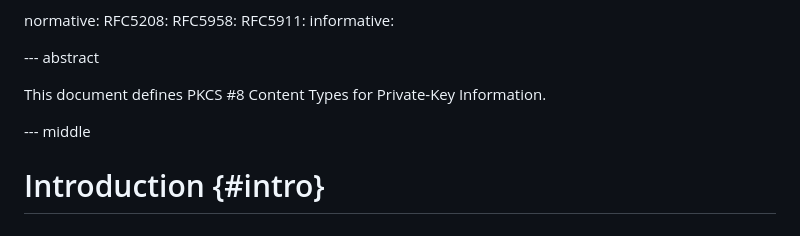
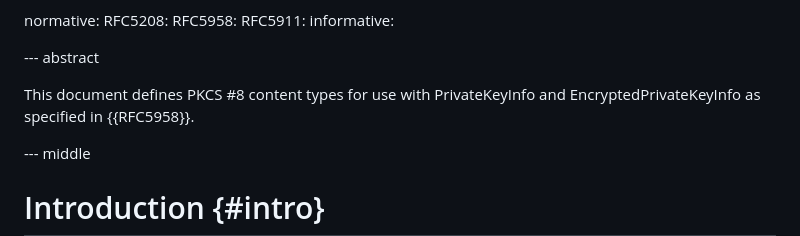
Before and after one commit to lamps-wg/pkcs8-PriKeyInfoCt, a Markdown page: draft-mandel-lamps-pkcs8-prikeyinfo-contenttypes.md, the part around the change. Drawn GitHub-style.

Commit message:
Update Abstract

```diff
--- a/draft-mandel-lamps-pkcs8-prikeyinfo-contenttypes.md
+++ b/draft-mandel-lamps-pkcs8-prikeyinfo-contenttypes.md
@@ -44,7 +44,9 @@ informative:
 
 --- abstract
 
-This document defines PKCS #8 Content Types for Private-Key Information.
+This document defines PKCS #8 content types for use with
+PrivateKeyInfo and EncryptedPrivateKeyInfo as specified in
+{{RFC5958}}.
 
 --- middle
 
```
